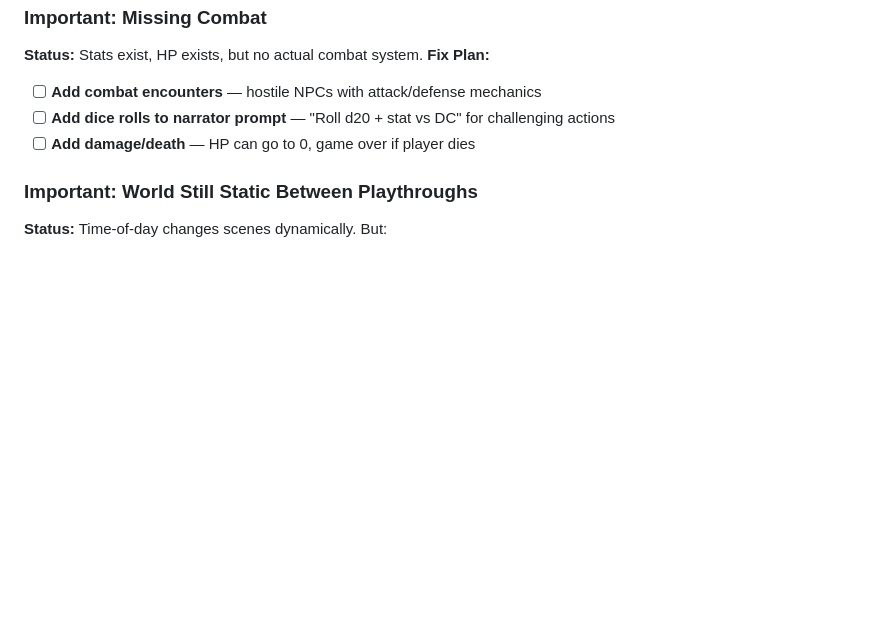
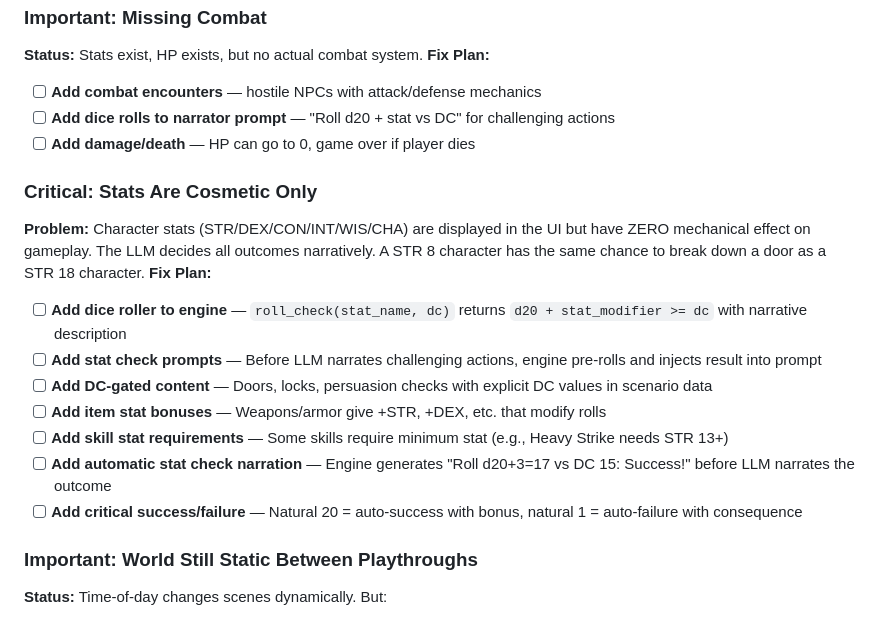
Before and after one commit to barisaksu88/PiperScenarioLab, a Markdown page: samtasks.md, the part around the change. GitHub-like rendering; blank space fills up the shorter version.

Commit message:
Add 'Stats Are Cosmetic Only' to samtasks with 7-item fix plan
User confirmed stats currently have zero mechanical effect.
Planned: dice roller, DC-gated content, item stat bonuses,
skill requirements, auto stat check narration, crit success/failure.

```diff
--- a/samtasks.md
+++ b/samtasks.md
@@ -91,6 +91,17 @@
 - [ ] **Add dice rolls to narrator prompt** — "Roll d20 + stat vs DC" for challenging actions
 - [ ] **Add damage/death** — HP can go to 0, game over if player dies
 
+### Critical: Stats Are Cosmetic Only
+**Problem:** Character stats (STR/DEX/CON/INT/WIS/CHA) are displayed in the UI but have ZERO mechanical effect on gameplay. The LLM decides all outcomes narratively. A STR 8 character has the same chance to break down a door as a STR 18 character.
+**Fix Plan:**
+- [ ] **Add dice roller to engine** — `roll_check(stat_name, dc)` returns `d20 + stat_modifier >= dc` with narrative description
+- [ ] **Add stat check prompts** — Before LLM narrates challenging actions, engine pre-rolls and injects result into prompt
+- [ ] **Add DC-gated content** — Doors, locks, persuasion checks with explicit DC values in scenario data
+- [ ] **Add item stat bonuses** — Weapons/armor give +STR, +DEX, etc. that modify rolls
+- [ ] **Add skill stat requirements** — Some skills require minimum stat (e.g., Heavy Strike needs STR 13+)
+- [ ] **Add automatic stat check narration** — Engine generates "Roll d20+3=17 vs DC 15: Success!" before LLM narrates the outcome
+- [ ] **Add critical success/failure** — Natural 20 = auto-success with bonus, natural 1 = auto-failure with consequence
+
 ### Important: World Still Static Between Playthroughs
 **Status:** Time-of-day changes scenes dynamically. But:
 - No weather/environmental effects
```
